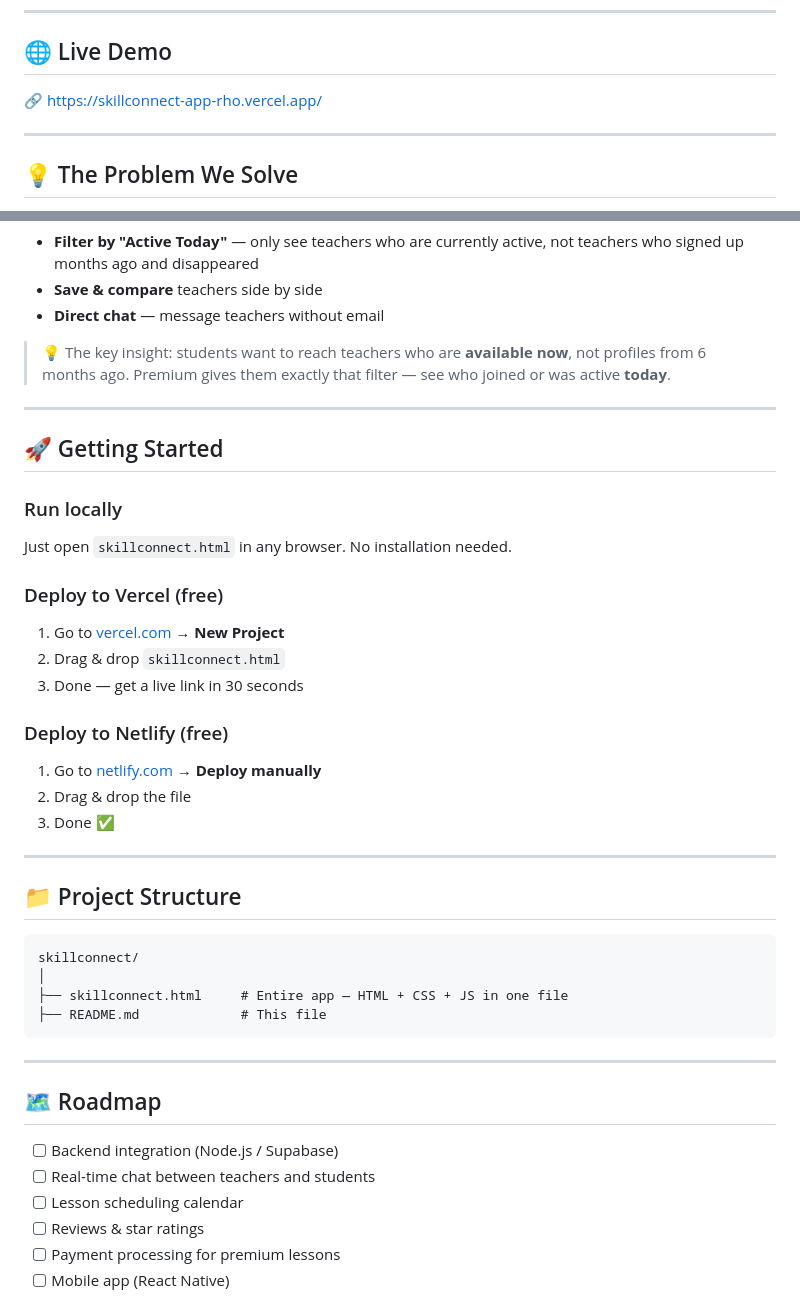
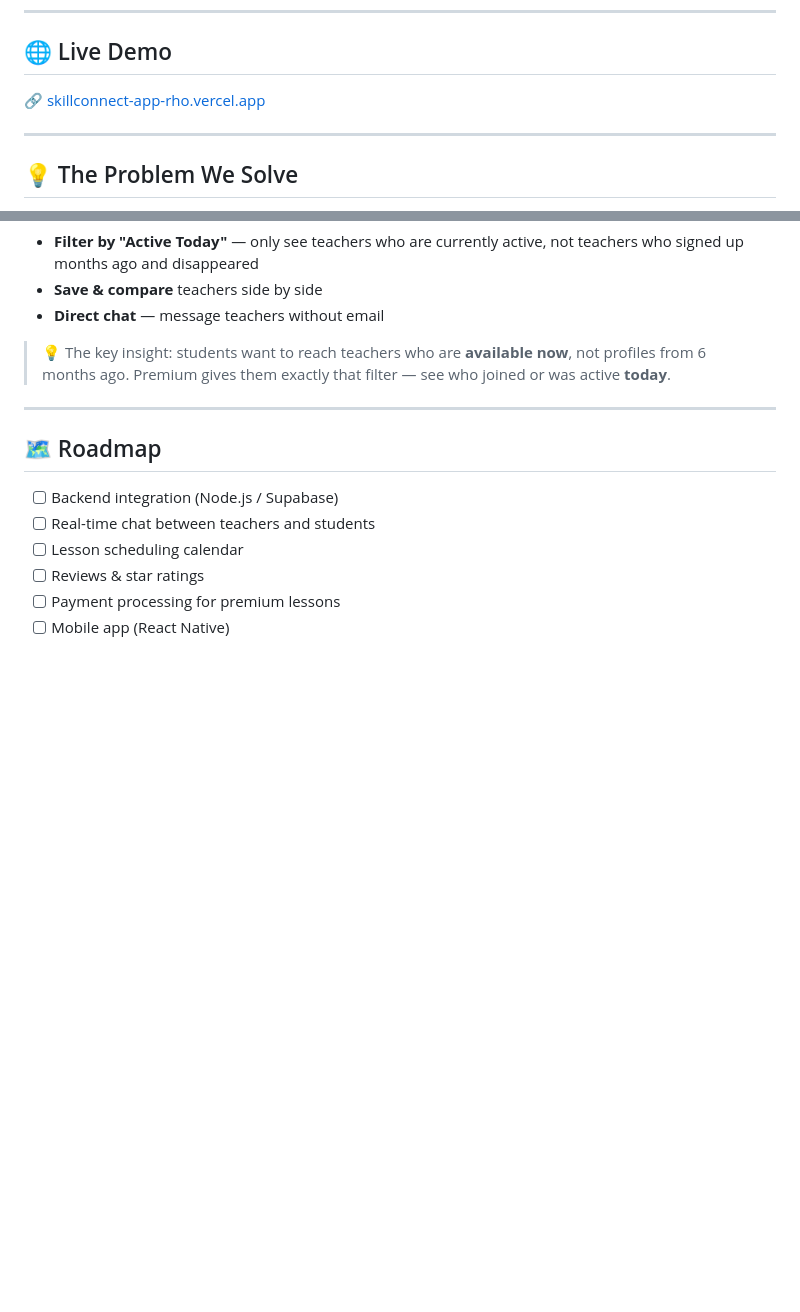
Before and after one commit to AYELET0527661122/SkillConnect, a Markdown page: README.md, 2 parts joined by grey strips. Rendered like a GitHub page; blank space fills up the shorter version.

````diff
--- a/README.md
+++ b/README.md
@@ -7,7 +7,7 @@
 
 ## 🌐 Live Demo
 
-🔗 https://skillconnect-app-rho.vercel.app/
+🔗 [skillconnect-app-rho.vercel.app](https://skillconnect-app-rho.vercel.app/)
 
 ---
 
@@ -123,34 +123,6 @@ This is currently **100% free** during beta. Future premium plans:
 
 ---
 
-## 🚀 Getting Started
-
-### Run locally
-Just open `skillconnect.html` in any browser. No installation needed.
-
-### Deploy to Vercel (free)
-1. Go to [vercel.com](https://vercel.com) → **New Project**
-2. Drag & drop `skillconnect.html`
-3. Done — get a live link in 30 seconds
-
-### Deploy to Netlify (free)
-1. Go to [netlify.com](https://netlify.com) → **Deploy manually**
-2. Drag & drop the file
-3. Done ✅
-
----
-
-## 📁 Project Structure
-
-```
-skillconnect/
-│
-├── skillconnect.html     # Entire app — HTML + CSS + JS in one file
-├── README.md             # This file
-```
-
----
-
 ## 🗺️ Roadmap
 
 - [ ] Backend integration (Node.js / Supabase)
````
